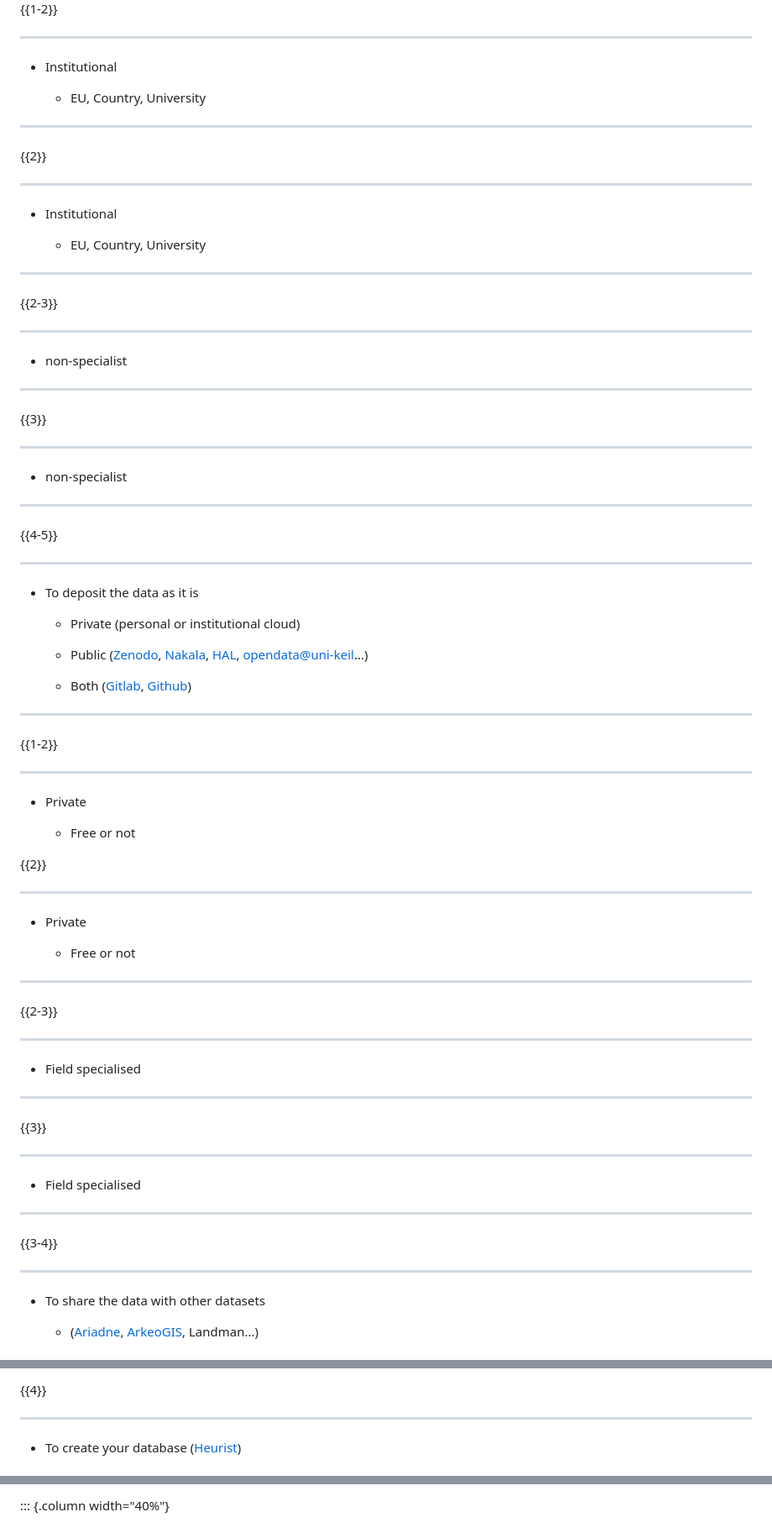
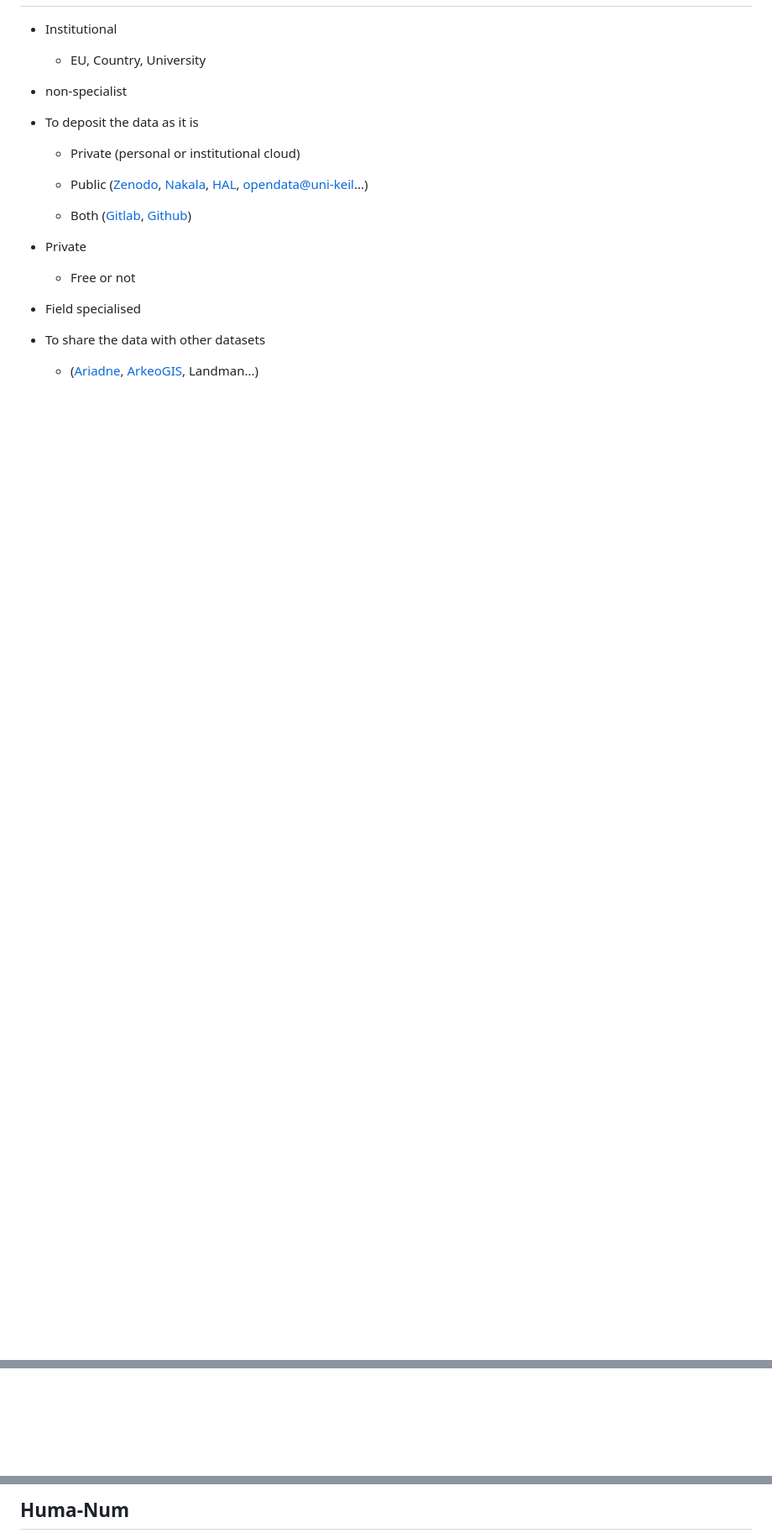
Before and after one commit to RDM4CAU/ufg-summerschool, a Markdown page: publishing-data/presentation_publishing-data.md, 3 parts joined by grey strips. Shown at 84% size. GitHub-like rendering; blank space fills up the shorter version.

Commit message:
Add presentation_publishing-data.md Semih

```diff
--- a/publishing-data/presentation_publishing-data.md
+++ b/publishing-data/presentation_publishing-data.md
@@ -182,50 +172,11 @@ Source: [French Ministry of Higher Education and Research](https://www.enseignem
 
  <div style="float:left; width:40%;">
-
- {{1-2}}
-************************************************
 
 - Institutional
 
   - EU, Country, University
 
-************************************************
-
- {{2}}
-************************************************
-
-<font color = "grey">
-
-
-- Institutional
-
-  - EU, Country, University
-
-
-  </font>
-
-************************************************
-
- {{2-3}}
-************************************************
 - non-specialist
-
-************************************************
-
- {{3}}
-************************************************
-
-<font color = "grey">
-
-- non-specialist
-
-
-</font>
-
-************************************************
-
- {{4-5}}
-************************************************
 
 - To deposit the data as it is
 
@@ -235,52 +186,16 @@ Source: [French Ministry of Higher Education and Research](https://www.enseignem
 
   - Both ([Gitlab](https://about.gitlab.com/), [Github](https://github.com/))
 
-************************************************
 
 </div>
 
 <div style="float:right; width:40%;">
 
-
- {{1-2}}
-************************************************
-
 - Private
 
   - Free or not
 
-
-{{2}}
-************************************************
-<font color = "grey">
-
-- Private
-
-  - Free or not
-
-</font>
-
-************************************************
-
-{{2-3}}
-************************************************
-
 - Field specialised
-
-************************************************
-
-{{3}}
-************************************************
-<font color = "grey">
-
-- Field specialised
-
-</font>
-
-************************************************
-
-{{3-4}}
-************************************************
 
 - To share the data with other datasets
 
@@ -290,4 +205,3 @@ Source: [French Ministry of Higher Education and Research](https://www.enseignem
 
-{{4}}
-************************************************
+<div>
 
@@ -799,3 +497,3 @@ To integrate best practice standards, you don't have to respect them all! It is
 
-::: {.column width="40%"}
+## Huma-Num
 
```
Also changed, not shown: other parts of publishing-data/presentation_publishing-data.md (+68 -302 lines).
